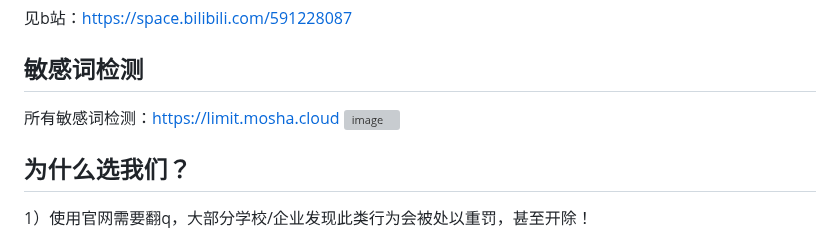
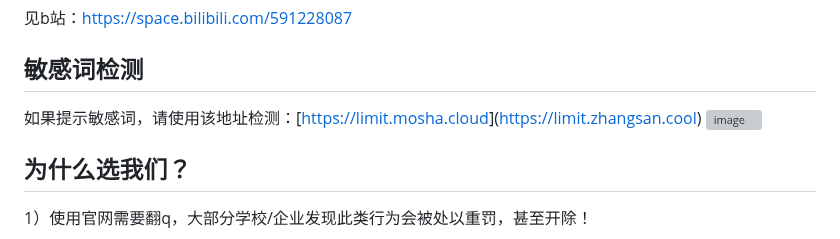
Before and after one commit to sfvsfv/chatgpt-share, a Markdown page: README.md, the part around the change. GitHub-like rendering; grey boxes are pictures that could not be loaded.

```diff
--- a/README.md
+++ b/README.md
@@ -36,7 +36,7 @@ https://share.searchknowledge.cloud
 
 ## 敏感词检测
 
-所有敏感词检测：https://limit.mosha.cloud
+如果提示敏感词，请使用该地址检测：[[https://limit.mosha.cloud](https://limit.zhangsan.cool)](https://limit.zhangsan.cool)
 ![image](https://github.com/user-attachments/assets/2e2ce911-dcdd-4fd9-818b-43d2e26d4adf)
 
 
```
